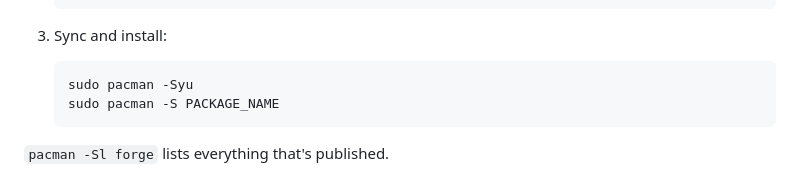
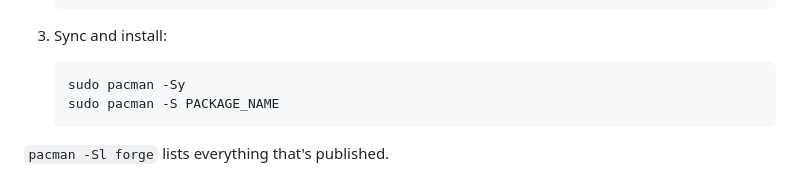
Before and after one commit to athaurian/forge, a Markdown page: README.md, the part around the change. GitHub-like rendering.

Commit message:
docs(readme): sync databases instead of updating the system
- Install with pacman -Sy so adding the repo does not upgrade everything

````diff
--- a/README.md
+++ b/README.md
@@ -28,7 +28,7 @@ The packages are built, signed with _GNU Privacy Guard (GPG)_, and published aut
 3. Sync and install:
 
    ```bash
-   sudo pacman -Syu
+   sudo pacman -Sy
    sudo pacman -S PACKAGE_NAME
    ```
 
````
